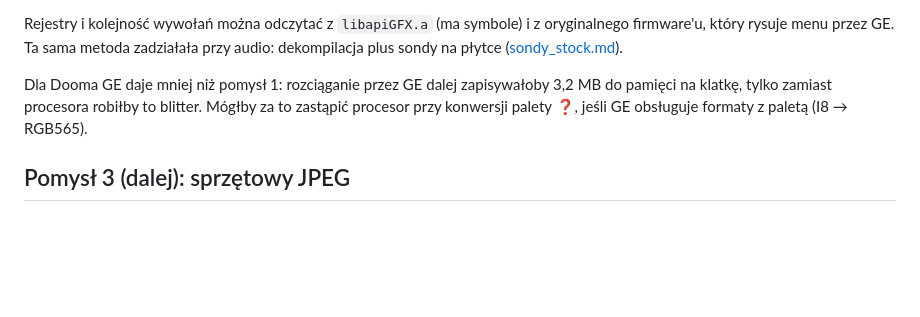
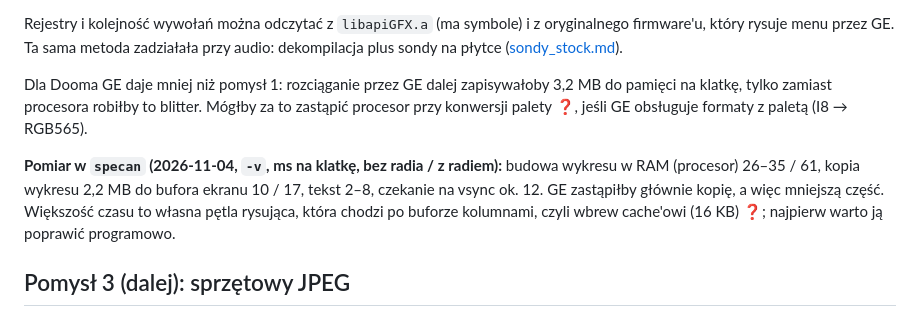
Before and after one commit to mztulip/msd7818_rootfs_kernel, a Markdown page: docs/pl/akceleracja_grafiki.md, the part around the change. GitHub-like rendering; blank space fills up the shorter version.

```diff
--- a/docs/pl/akceleracja_grafiki.md
+++ b/docs/pl/akceleracja_grafiki.md
@@ -63,6 +63,8 @@ Rejestry i kolejność wywołań można odczytać z `libapiGFX.a` (ma symbole) i
 
 Dla Dooma GE daje mniej niż pomysł 1: rozciąganie przez GE dalej zapisywałoby 3,2 MB do pamięci na klatkę, tylko zamiast procesora robiłby to blitter. Mógłby za to zastąpić procesor przy konwersji palety ❓, jeśli GE obsługuje formaty z paletą (I8 → RGB565).
 
+**Pomiar w `specan` (2026-11-04, `-v`, ms na klatkę, bez radia / z radiem):** budowa wykresu w RAM (procesor) 26–35 / 61, kopia wykresu 2,2 MB do bufora ekranu 10 / 17, tekst 2–8, czekanie na vsync ok. 12. GE zastąpiłby głównie kopię, a więc mniejszą część. Większość czasu to własna pętla rysująca, która chodzi po buforze kolumnami, czyli wbrew cache'owi (16 KB) ❓; najpierw warto ją poprawić programowo.
+
 ## Pomysł 3 (dalej): sprzętowy JPEG
 
 JPD dekoduje JPEG-i, MBoot robi tak z logo. Pod Linuksem mógłby szybko wyświetlać zdjęcia, np. przeglądarka z pendrive'a. Bez sterownika i bez rozpoznanych rejestrów to na razie tylko ciekawostka ❓.
```
Also changed, not shown: docs/fm_radio.md (+10 -0 lines), docs/img/specan_radio.png (added), 5 other files.
